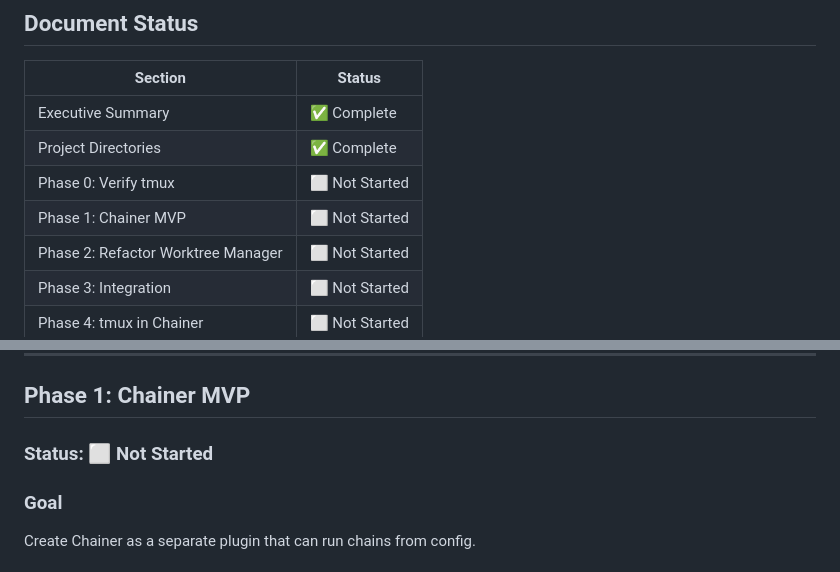
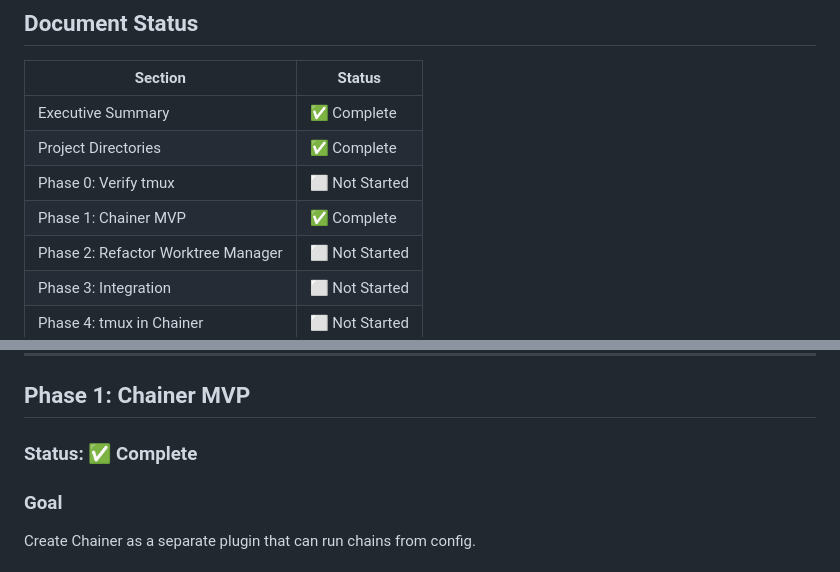
Before and after one commit to danielraffel/worktree-manager, a Markdown page: FEATURE-PLAN-CHAINER-SPLIT.md, 2 parts joined by grey strips. GitHub-like rendering.

Commit message:
Update plan: Mark Phase 1 (Chainer MVP) as complete

```diff
--- a/FEATURE-PLAN-CHAINER-SPLIT.md
+++ b/FEATURE-PLAN-CHAINER-SPLIT.md
@@ -7,7 +7,7 @@
 | Executive Summary | ✅ Complete |
 | Project Directories | ✅ Complete |
 | Phase 0: Verify tmux | ⬜ Not Started |
-| Phase 1: Chainer MVP | ⬜ Not Started |
+| Phase 1: Chainer MVP | ✅ Complete |
 | Phase 2: Refactor Worktree Manager | ⬜ Not Started |
 | Phase 3: Integration | ⬜ Not Started |
 | Phase 4: tmux in Chainer | ⬜ Not Started |
@@ -142,7 +142,7 @@ tmux kill-session -t test-phase0
 
 ## Phase 1: Chainer MVP
 
-### Status: ⬜ Not Started
+### Status: ✅ Complete
 
 ### Goal
 Create Chainer as a separate plugin that can run chains from config.
```
Also changed, not shown: other parts of FEATURE-PLAN-CHAINER-SPLIT.md (+8 -8 lines).
